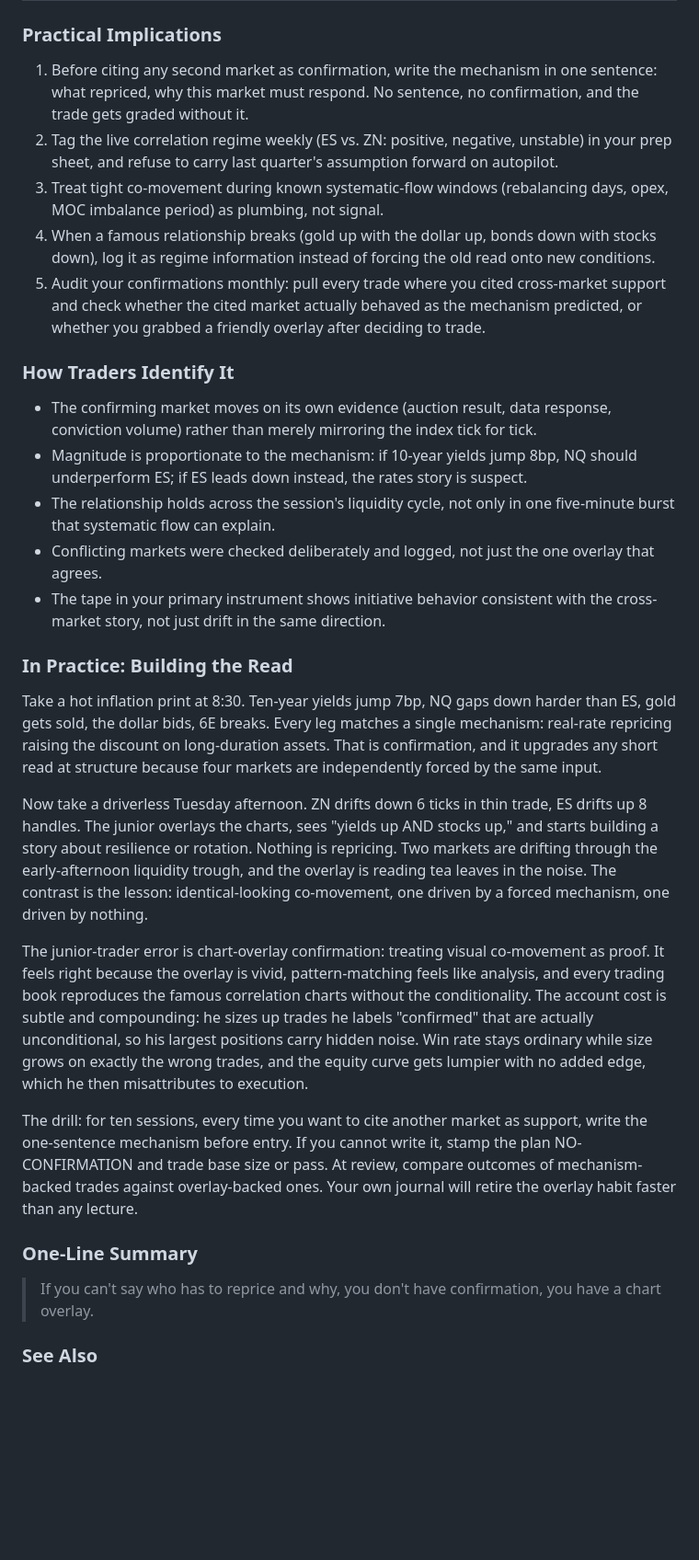
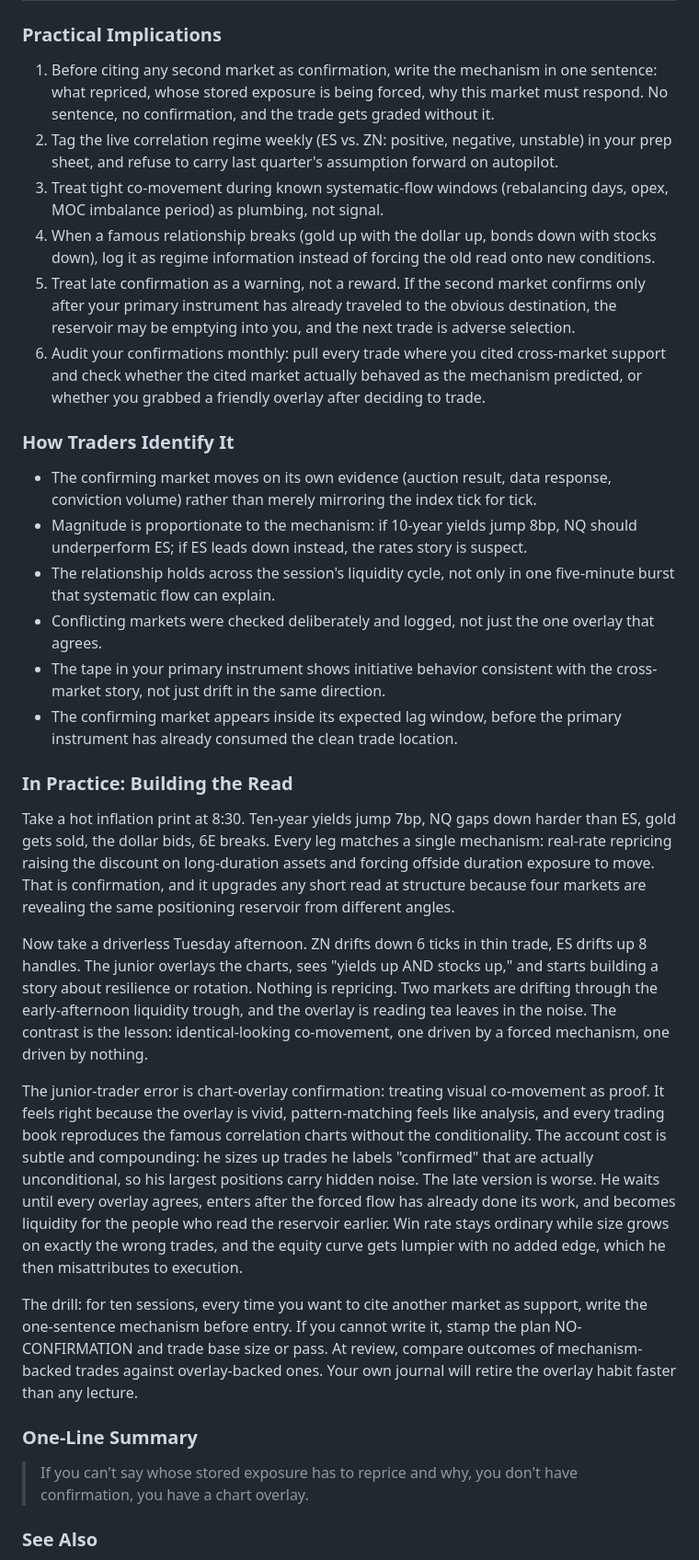
Before and after one commit to richportfutures-byte/market-read-compendium, a Markdown page: manuscript/Handbook Chapters/CH09_Intermarket_Confirmation.md, the part around one of its changes. Shown at 92% size. Rendered like a GitHub page; blank space fills up the shorter version.

```diff
--- a/manuscript/Handbook Chapters/CH09_Intermarket_Confirmation.md
+++ b/manuscript/Handbook Chapters/CH09_Intermarket_Confirmation.md
@@ -24,11 +24,12 @@ Correlation is a statistical relationship between two price series. Confirmation
 | Lead-lag liquidity structure | The deepest venue (rates, FX) absorbs new information first and thinner markets follow; the lag is structural plumbing, not predictive magic, and it can masquerade as one market "leading" with insight |
 
 ### Practical Implications
-1. Before citing any second market as confirmation, write the mechanism in one sentence: what repriced, why this market must respond. No sentence, no confirmation, and the trade gets graded without it.
+1. Before citing any second market as confirmation, write the mechanism in one sentence: what repriced, whose stored exposure is being forced, why this market must respond. No sentence, no confirmation, and the trade gets graded without it.
 2. Tag the live correlation regime weekly (ES vs. ZN: positive, negative, unstable) in your prep sheet, and refuse to carry last quarter's assumption forward on autopilot.
 3. Treat tight co-movement during known systematic-flow windows (rebalancing days, opex, MOC imbalance period) as plumbing, not signal.
 4. When a famous relationship breaks (gold up with the dollar up, bonds down with stocks down), log it as regime information instead of forcing the old read onto new conditions.
-5. Audit your confirmations monthly: pull every trade where you cited cross-market support and check whether the cited market actually behaved as the mechanism predicted, or whether you grabbed a friendly overlay after deciding to trade.
+5. Treat late confirmation as a warning, not a reward. If the second market confirms only after your primary instrument has already traveled to the obvious destination, the reservoir may be emptying into you, and the next trade is adverse selection.
+6. Audit your confirmations monthly: pull every trade where you cited cross-market support and check whether the cited market actually behaved as the mechanism predicted, or whether you grabbed a friendly overlay after deciding to trade.
 
 ### How Traders Identify It
 - The confirming market moves on its own evidence (auction result, data response, conviction volume) rather than merely mirroring the index tick for tick.
@@ -36,18 +37,19 @@ Correlation is a statistical relationship between two price series. Confirmation
 - The relationship holds across the session's liquidity cycle, not only in one five-minute burst that systematic flow can explain.
 - Conflicting markets were checked deliberately and logged, not just the one overlay that agrees.
 - The tape in your primary instrument shows initiative behavior consistent with the cross-market story, not just drift in the same direction.
+- The confirming market appears inside its expected lag window, before the primary instrument has already consumed the clean trade location.
 
 ### In Practice: Building the Read
-Take a hot inflation print at 8:30. Ten-year yields jump 7bp, NQ gaps down harder than ES, gold gets sold, the dollar bids, 6E breaks. Every leg matches a single mechanism: real-rate repricing raising the discount on long-duration assets. That is confirmation, and it upgrades any short read at structure because four markets are independently forced by the same input.
+Take a hot inflation print at 8:30. Ten-year yields jump 7bp, NQ gaps down harder than ES, gold gets sold, the dollar bids, 6E breaks. Every leg matches a single mechanism: real-rate repricing raising the discount on long-duration assets and forcing offside duration exposure to move. That is confirmation, and it upgrades any short read at structure because four markets are revealing the same positioning reservoir from different angles.
 
 Now take a driverless Tuesday afternoon. ZN drifts down 6 ticks in thin trade, ES drifts up 8 handles. The junior overlays the charts, sees "yields up AND stocks up," and starts building a story about resilience or rotation. Nothing is repricing. Two markets are drifting through the early-afternoon liquidity trough, and the overlay is reading tea leaves in the noise. The contrast is the lesson: identical-looking co-movement, one driven by a forced mechanism, one driven by nothing.
 
-The junior-trader error is chart-overlay confirmation: treating visual co-movement as proof. It feels right because the overlay is vivid, pattern-matching feels like analysis, and every trading book reproduces the famous correlation charts without the conditionality. The account cost is subtle and compounding: he sizes up trades he labels "confirmed" that are actually unconditional, so his largest positions carry hidden noise. Win rate stays ordinary while size grows on exactly the wrong trades, and the equity curve gets lumpier with no added edge, which he then misattributes to execution.
+The junior-trader error is chart-overlay confirmation: treating visual co-movement as proof. It feels right because the overlay is vivid, pattern-matching feels like analysis, and every trading book reproduces the famous correlation charts without the conditionality. The account cost is subtle and compounding: he sizes up trades he labels "confirmed" that are actually unconditional, so his largest positions carry hidden noise. The late version is worse. He waits until every overlay agrees, enters after the forced flow has already done its work, and becomes liquidity for the people who read the reservoir earlier. Win rate stays ordinary while size grows on exactly the wrong trades, and the equity curve gets lumpier with no added edge, which he then misattributes to execution.
 
 The drill: for ten sessions, every time you want to cite another market as support, write the one-sentence mechanism before entry. If you cannot write it, stamp the plan NO-CONFIRMATION and trade base size or pass. At review, compare outcomes of mechanism-backed trades against overlay-backed ones. Your own journal will retire the overlay habit faster than any lecture.
 
 ### One-Line Summary
-> If you can't say who has to reprice and why, you don't have confirmation, you have a chart overlay.
+> If you can't say whose stored exposure has to reprice and why, you don't have confirmation, you have a chart overlay.
 
 ### See Also
 Cross-Market Conflict, Lagging Confirmation, Rates Pressure and Equity Index Repricing, Volatility Confirmation / VIX Regime
```
Also changed, not shown: other parts of manuscript/Handbook Chapters/CH09_Intermarket_Confirmation.md (+23 -19 lines).
